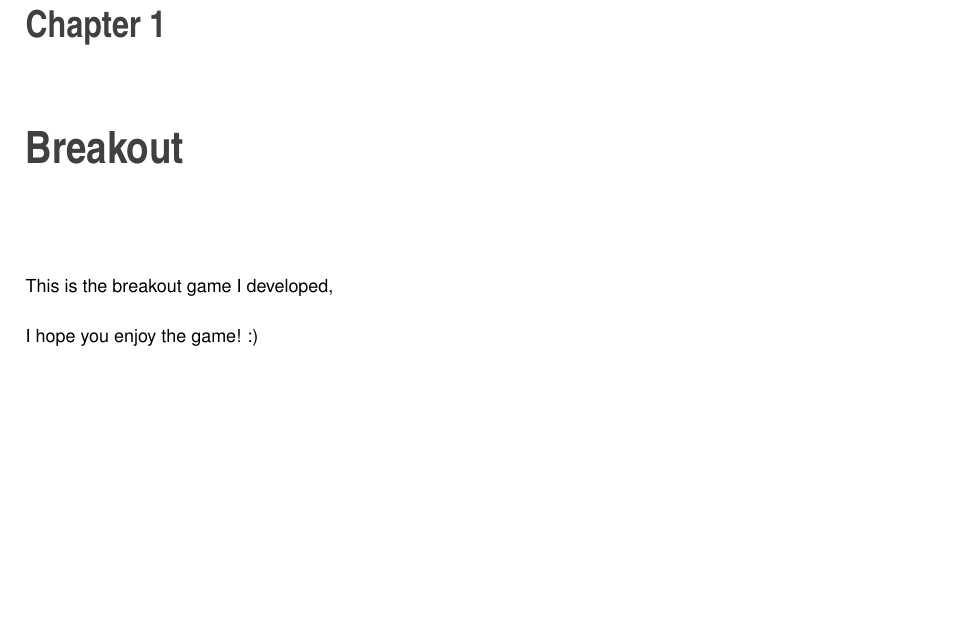
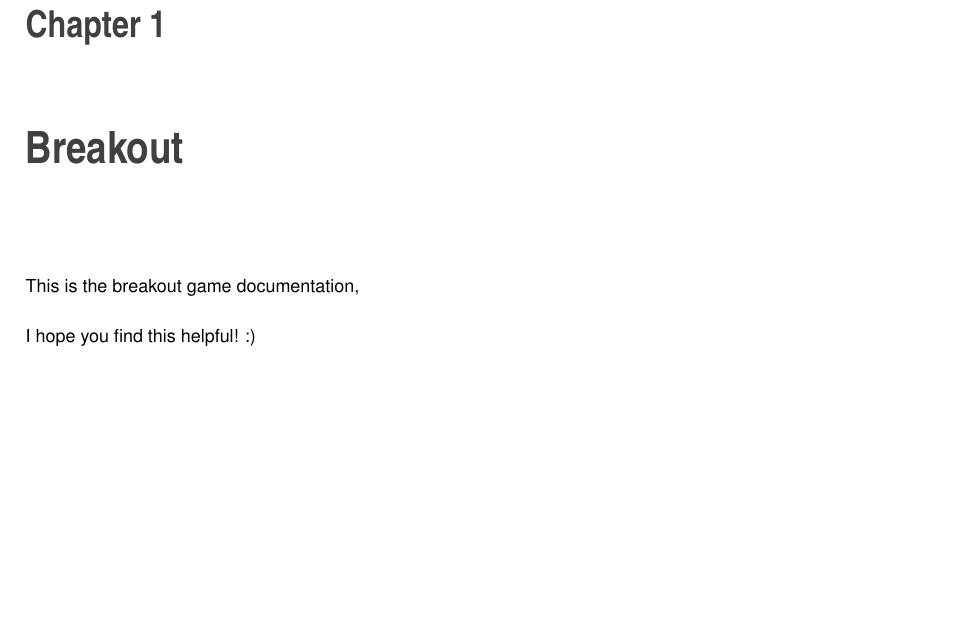
Before and after one commit to zejunli/breakout_doc, a LaTeX book (latex/refman.tex, which reads latex/index.tex): part of page 7 of 35, cut so that both start at the same text. Compiled offline with pdfLaTeX.

Commit message:
updated doc

```diff
--- a/latex/index.tex
+++ b/latex/index.tex
@@ -1,3 +1,3 @@
-This is the breakout game I developed,
+This is the breakout game documentation,
 
-I hope you enjoy the game! \+:)
+I hope you find this helpful! \+:)
```
Also changed, not shown: 2 other files.
